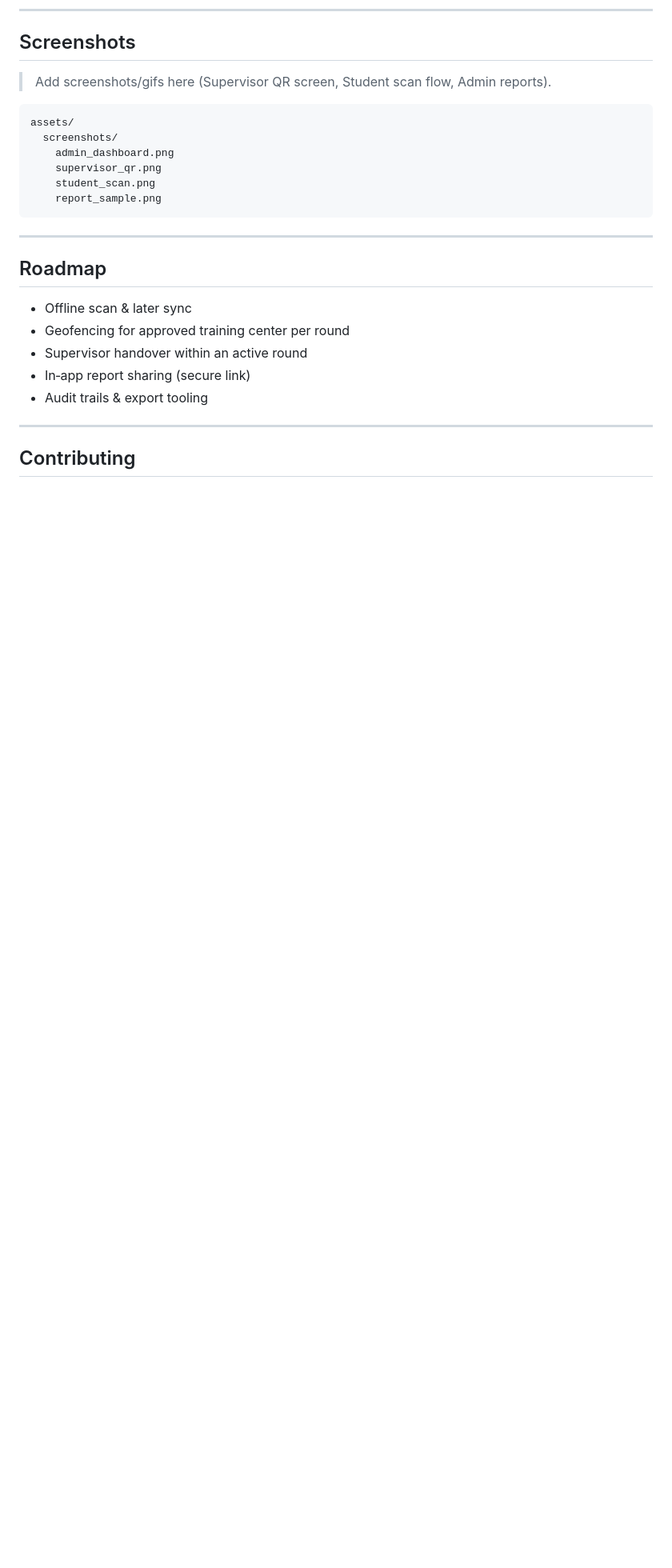
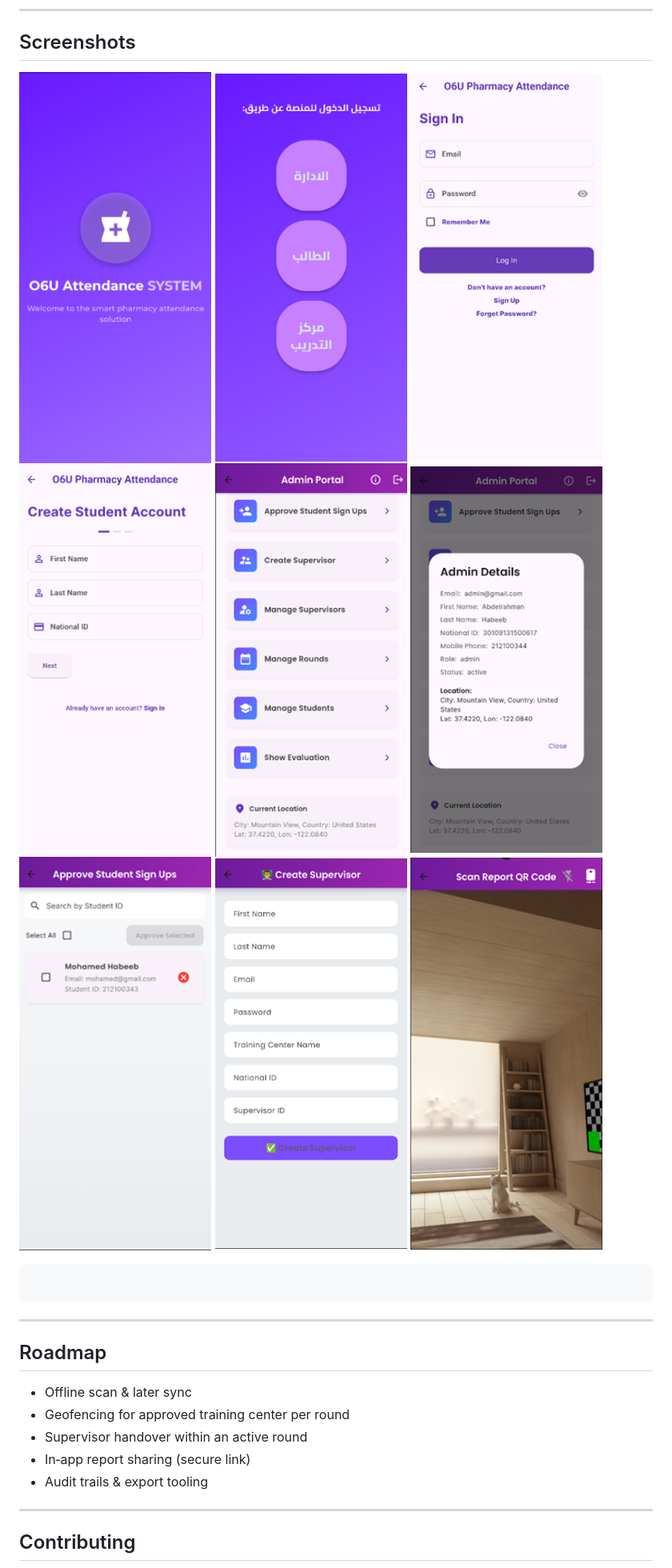
Before and after one commit to 212100344/O6U-PharmAttendance, a Markdown page: README.md, the part around one of its changes. Shown at 80% size. Drawn GitHub-style; blank space fills up the shorter version.

````diff
--- a/README.md
+++ b/README.md
@@ -376,15 +377,22 @@ lib/
 
 ## Screenshots
 
-> Add screenshots/gifs here (Supervisor QR screen, Student scan flow, Admin reports).
+<p>
+  <img src="assets/1.png" alt="1" width="240">
+ <img src="assets/2.png" alt="2" width="240">
+ <img src="assets/4.png" alt="3" width="240">
+ <img src="assets/4.5.png" alt="4" width="240">
+ <img src="assets/5.png" alt="5" width="240">
+ <img src="assets/6.png" alt="6" width="240">
+ <img src="assets/7.png" alt="7" width="240">
+ <img src="assets/8.png" alt="8" width="240">
+ <img src="assets/9.png" alt="9" width="240">
+</p>
+
+
 
 ```
-assets/
-  screenshots/
-    admin_dashboard.png
-    supervisor_qr.png
-    student_scan.png
-    report_sample.png
+
 ```
 
 ---
````
Also changed, not shown: other parts of README.md (+1 -0 lines).
